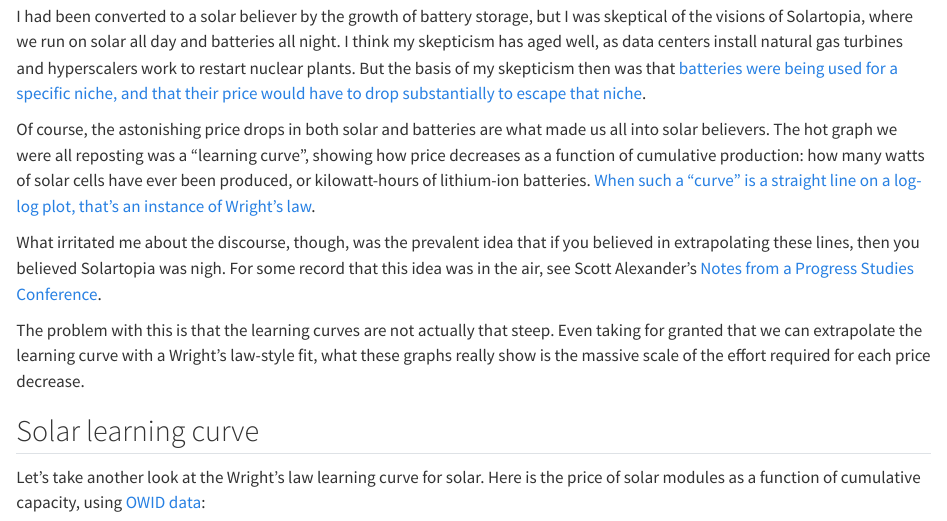
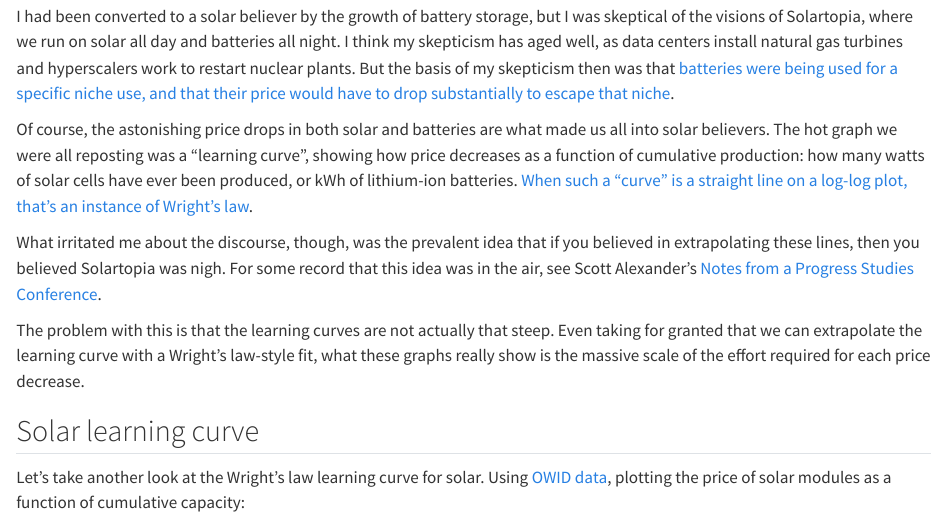
Before and after one commit to transhumanist-atom-understander/wrights-law, a Quarto document (index.qmd): the page in a window 1100 px wide, from 130 px down. Rendered offline with R 4.5, knitr and Pandoc in place of Quarto, with nearby package versions; some code elsewhere in the file could not run offline.

Commit message:
Selecting Claude edits

````diff
--- a/index.qmd
+++ b/index.qmd
@@ -53,10 +53,10 @@ And second, that for carbon-free electricity generation, nuclear couldn't compet
 
 I had been converted to a solar believer by the growth of battery storage, but I was skeptical of the visions of Solartopia, where we run on solar all day and batteries all night.
 I think my skepticism has aged well, as data centers install natural gas turbines and hyperscalers work to restart nuclear plants.
-But the basis of my skepticism then was that [batteries were being used for a specific niche, and that their price would have to drop substantially to escape that niche](https://www.lesswrong.com/posts/mnaEgW9JgiochnES2/2024-was-the-year-of-the-big-battery-and-what-that-means-for).
+But the basis of my skepticism then was that [batteries were being used for a specific niche use, and that their price would have to drop substantially to escape that niche](https://www.lesswrong.com/posts/mnaEgW9JgiochnES2/2024-was-the-year-of-the-big-battery-and-what-that-means-for).
 
 Of course, the astonishing price drops in both solar and batteries are what made us all into solar believers.
-The hot graph we were all reposting was a "learning curve", showing how price decreases as a function of cumulative production: how many watts of solar cells have ever been produced, or kilowatt-hours of lithium-ion batteries.
+The hot graph we were all reposting was a "learning curve", showing how price decreases as a function of cumulative production: how many watts of solar cells have ever been produced, or kWh of lithium-ion batteries.
 [When such a "curve" is a straight line on a log-log plot, that's an instance of Wright's law](https://ourworldindata.org/learning-curve).
 
 What irritated me about the discourse, though, was the prevalent idea that if you believed in extrapolating these lines, then you believed Solartopia was nigh.
@@ -68,7 +68,7 @@ Even taking for granted that we can extrapolate the learning curve with a Wright
 ## Solar learning curve
 
 Let's take another look at the Wright's law learning curve for solar.
-Here is the price of solar modules as a function of cumulative capacity, using [OWID data](https://ourworldindata.org/grapher/solar-pv-prices-vs-cumulative-capacity):
+Using [OWID data](https://ourworldindata.org/grapher/solar-pv-prices-vs-cumulative-capacity), plotting the price of solar modules as a function of cumulative capacity:
 
 ```{r}
 #| label: solar-wrights-law
````
